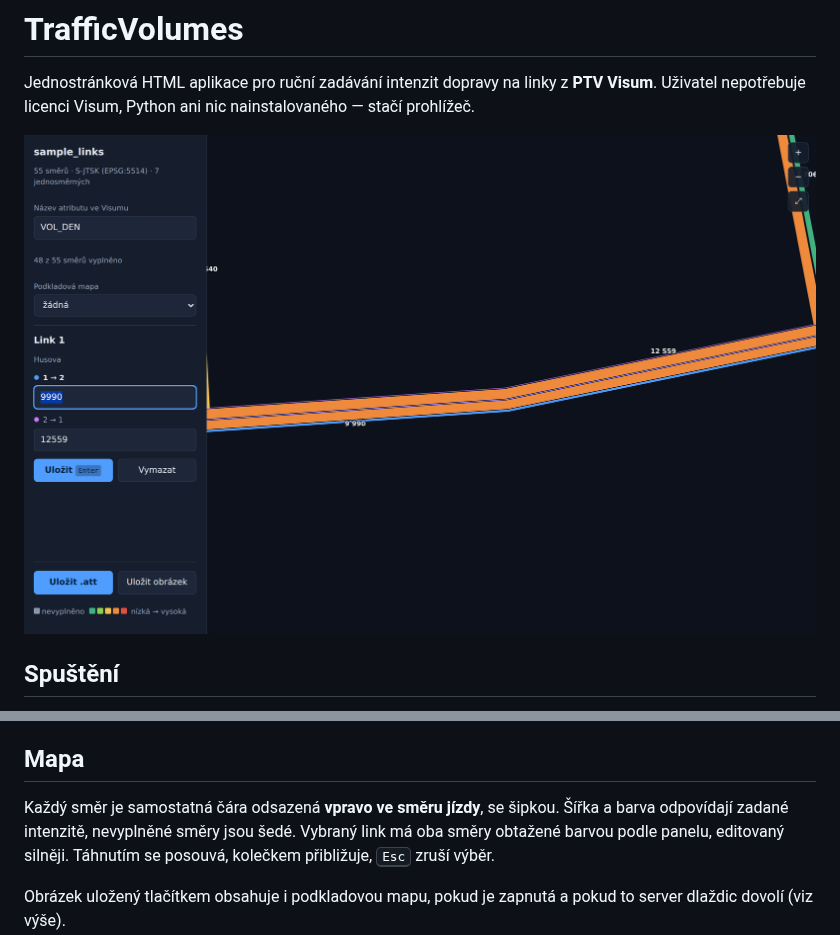
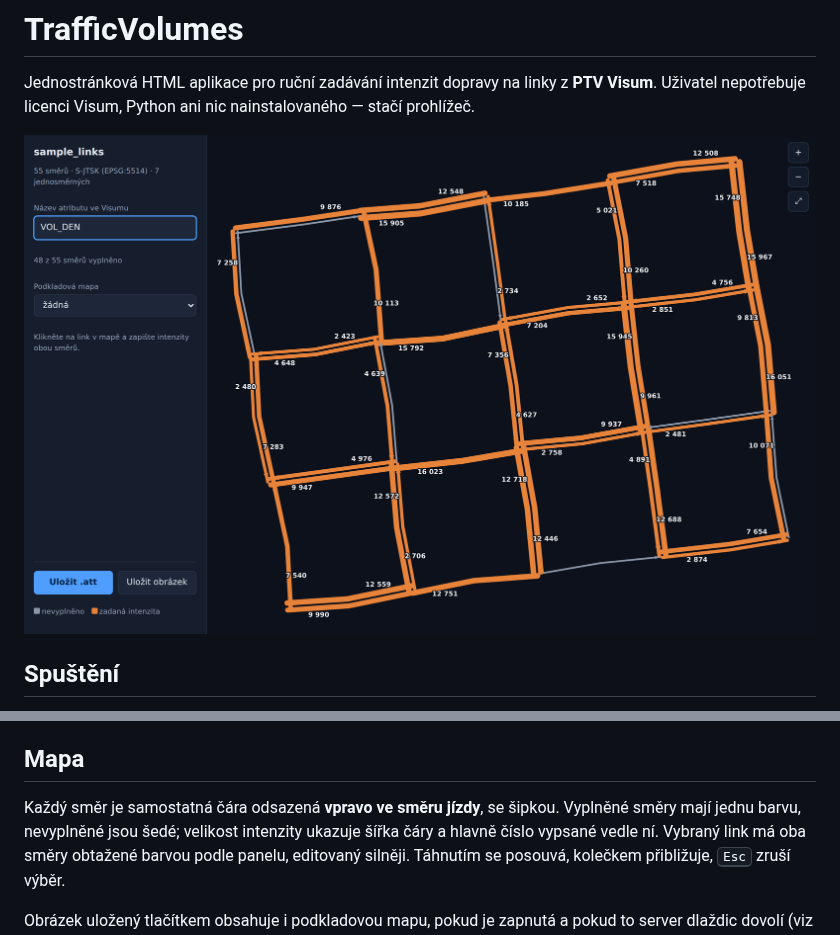
Before and after one commit to MartinNov4k/TrafficVolumes, a Markdown page: README.md, 2 parts joined by grey strips. Drawn GitHub-style; pictures changed too: docs/screenshot.png.

```diff
--- a/README.md
+++ b/README.md
@@ -121,7 +121,8 @@ Neznámý systém se zobrazí v rovinném plátně — zadávání funguje stejn
 ## Mapa
 
 Každý směr je samostatná čára odsazená **vpravo ve směru jízdy**, se šipkou.
-Šířka a barva odpovídají zadané intenzitě, nevyplněné směry jsou šedé.
+Vyplněné směry mají jednu barvu, nevyplněné jsou šedé; velikost intenzity
+ukazuje šířka čáry a hlavně číslo vypsané vedle ní.
 Vybraný link má oba směry obtažené barvou podle panelu, editovaný silněji.
 Táhnutím se posouvá, kolečkem přibližuje, <kbd>Esc</kbd> zruší výběr.
 
```
Also changed, not shown: 1 other file.
